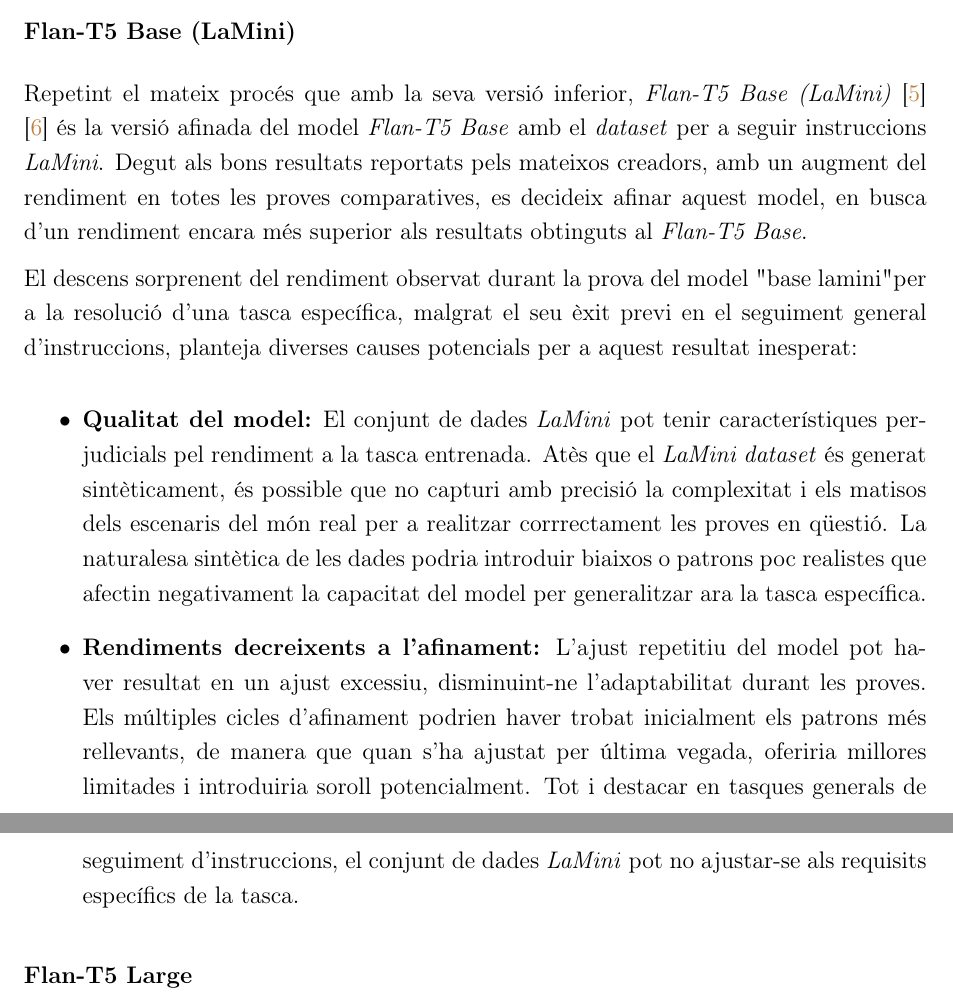
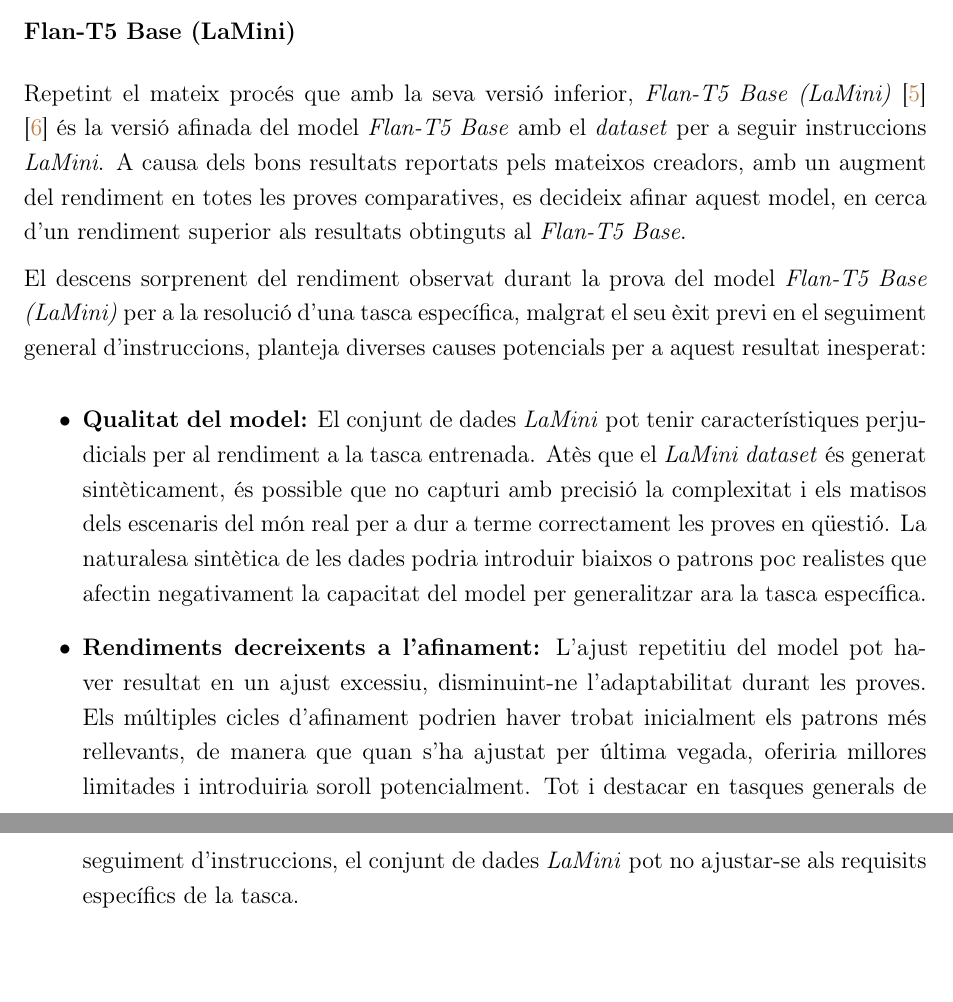
Before and after one commit to jaume-casals/TFG, a LaTeX document (00-main.tex, which reads 20-exploracio_teorica/23-estat-de-lart.tex): two parts of pages 32 and 33 of 54, joined at a grey line, cut so that both start at the same text. Compiled offline with pdfLaTeX.

Commit message:
Arreglar errors ortografia estat de l'art

```diff
--- a/20-exploracio_teorica/23-estat-de-lart.tex
+++ b/20-exploracio_teorica/23-estat-de-lart.tex
@@ -137,15 +137,15 @@
 Malauradament, no s'ha notat cap millora respecte al model anterior. No només no ha sigut capaç de generar text relacionat amb el text donat sinó que no contesta a les preguntes seguint el format amb el qual ha sigut entrenat. Deguts aquests motius, i veient que és el model més potent de la seva categoria, queda clar que és necessari més paràmetres per poder completar aquesta tasca correctament.
 
 \subsubsection{Flan-T5 Base (LaMini)}
-Repetint el mateix procés que amb la seva versió inferior, \textit{Flan-T5 Base (LaMini)} \cite{flan-t5} \cite{lamini} és la versió afinada del model \textit{Flan-T5 Base} amb el \textit{dataset} per a seguir instruccions \textit{LaMini}. Degut als bons resultats reportats pels mateixos creadors, amb un augment del rendiment en totes les proves comparatives, es decideix afinar aquest model, en busca d'un rendiment encara més superior als resultats obtinguts al \textit{Flan-T5 Base}.
+Repetint el mateix procés que amb la seva versió inferior, \textit{Flan-T5 Base (LaMini)} \cite{flan-t5} \cite{lamini} és la versió afinada del model \textit{Flan-T5 Base} amb el \textit{dataset} per a seguir instruccions \textit{LaMini}. A causa dels bons resultats reportats pels mateixos creadors, amb un augment del rendiment en totes les proves comparatives, es decideix afinar aquest model, en cerca d'un rendiment superior als resultats obtinguts al \textit{Flan-T5 Base}.
 
-El descens sorprenent del rendiment observat durant la prova del model "base lamini" per a la resolució d'una tasca específica, malgrat el seu èxit previ en el seguiment general d'instruccions, planteja diverses causes potencials per a aquest resultat inesperat:
+El descens sorprenent del rendiment observat durant la prova del model \textit{Flan-T5 Base (LaMini)} per a la resolució d'una tasca específica, malgrat el seu èxit previ en el seguiment general d'instruccions, planteja diverses causes potencials per a aquest resultat inesperat:
 
 \begin{itemize}
-  \item \textbf{Qualitat del model:} El conjunt de dades \textit{LaMini} pot tenir característiques perjudicials pel rendiment a la tasca entrenada. Atès que el \textit{LaMini dataset} és generat sintèticament, és possible que no capturi amb precisió la complexitat i els matisos dels escenaris del món real per a realitzar corrrectament les proves en qüestió. La naturalesa sintètica de les dades podria introduir biaixos o patrons poc realistes que afectin negativament la capacitat del model per generalitzar ara la tasca específica.
+  \item \textbf{Qualitat del model:} El conjunt de dades \textit{LaMini} pot tenir característiques perjudicials per al rendiment a la tasca entrenada. Atès que el \textit{LaMini dataset} és generat sintèticament, és possible que no capturi amb precisió la complexitat i els matisos dels escenaris del món real per a dur a terme correctament les proves en qüestió. La naturalesa sintètica de les dades podria introduir biaixos o patrons poc realistes que afectin negativament la capacitat del model per generalitzar ara la tasca específica.
   \item \textbf{Rendiments decreixents a l'afinament:} L'ajust repetitiu del model pot haver resultat en un ajust excessiu, disminuint-ne l'adaptabilitat durant les proves. Els múltiples cicles d'afinament podrien haver trobat inicialment els patrons més rellevants, de manera que quan s'ha ajustat per última vegada, oferiria millores limitades i introduiria soroll potencialment. Tot i destacar en tasques generals de seguiment d'instruccions, el conjunt de dades \textit{LaMini} pot no ajustar-se als requisits específics de la tasca.
 \end{itemize}
 
-\subsubsection{Flan-T5 Large}
+% \subsubsection{Flan-T5 Large}
 
 % \subsection{Justificació de la tria}
```
